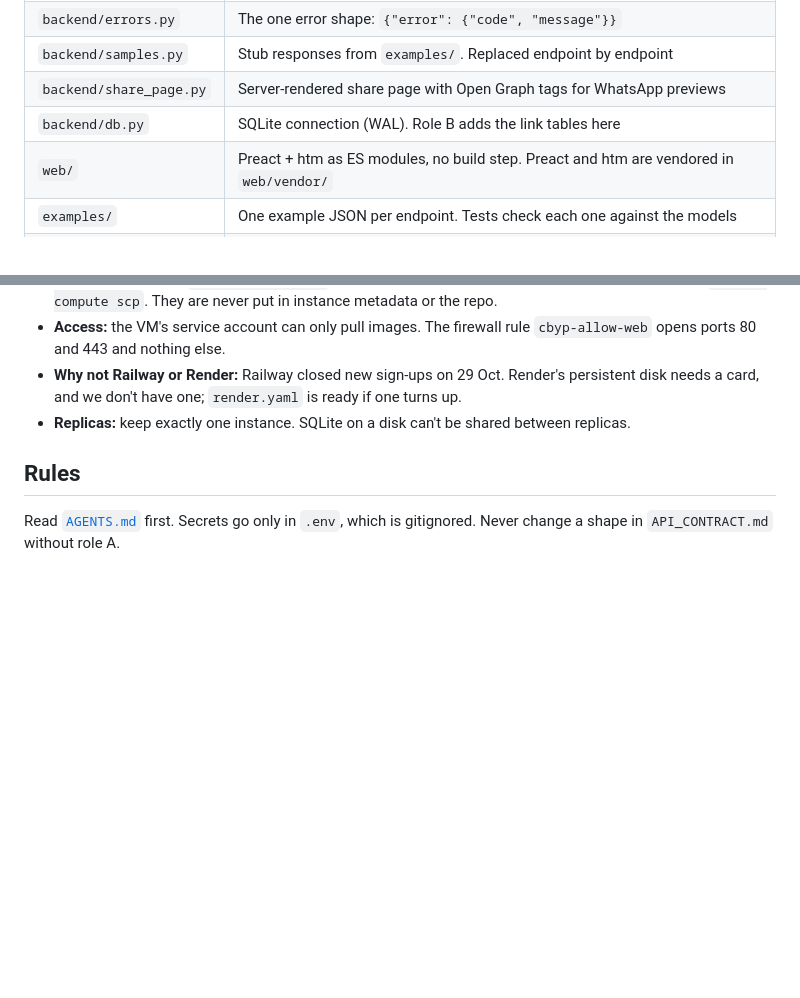
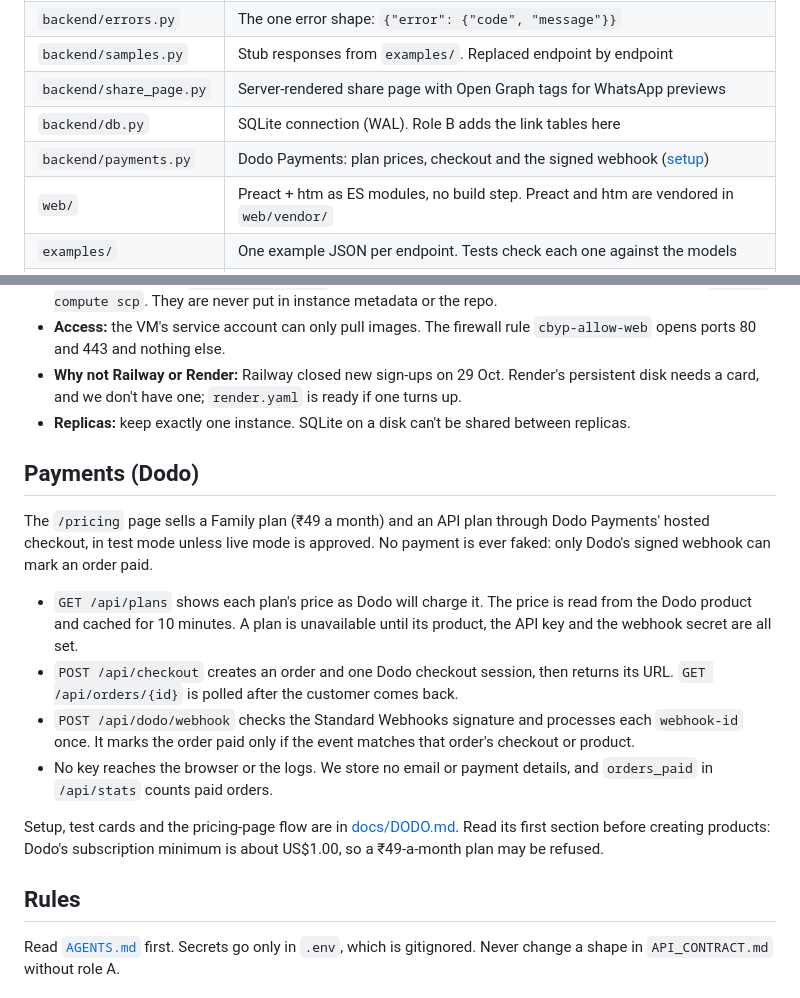
Before and after one commit to samarthputhraya/check-before-you-pay, a Markdown page: README.md, 2 parts joined by grey strips. Drawn GitHub-style; blank space fills up the shorter version.

Commit message:
Dodo setup guide for the dashboard (test mode) and a Payments section in the README

```diff
--- a/README.md
+++ b/README.md
@@ -29,6 +29,7 @@ Run the tests with `pytest`.
 | `backend/samples.py` | Stub responses from `examples/`. Replaced endpoint by endpoint |
 | `backend/share_page.py` | Server-rendered share page with Open Graph tags for WhatsApp previews |
 | `backend/db.py` | SQLite connection (WAL). Role B adds the link tables here |
+| `backend/payments.py` | Dodo Payments: plan prices, checkout and the signed webhook ([setup](docs/DODO.md)) |
 | `web/` | Preact + htm as ES modules, no build step. Preact and htm are vendored in `web/vendor/` |
 | `examples/` | One example JSON per endpoint. Tests check each one against the models |
 | `seed/` | Demo data, loaded with one command (role B) |
@@ -44,6 +45,23 @@ The live site is **https://34-45-129-243.sslip.io**. It runs on one Google Cloud
 - **Access:** the VM's service account can only pull images. The firewall rule `cbyp-allow-web` opens ports 80 and 443 and nothing else.
 - **Why not Railway or Render:** Railway closed new sign-ups on 29 Oct. Render's persistent disk needs a card, and we don't have one; `render.yaml` is ready if one turns up.
 - **Replicas:** keep exactly one instance. SQLite on a disk can't be shared between replicas.
+
+## Payments (Dodo)
+
+The `/pricing` page sells a Family plan (₹49 a month) and an API plan through Dodo Payments' hosted checkout, in
+test mode unless live mode is approved. No payment is ever faked: only Dodo's signed webhook can mark an order paid.
+
+- `GET /api/plans` shows each plan's price as Dodo will charge it. The price is read from the Dodo product and
+  cached for 10 minutes. A plan is unavailable until its product, the API key and the webhook secret are all set.
+- `POST /api/checkout` creates an order and one Dodo checkout session, then returns its URL. `GET /api/orders/{id}`
+  is polled after the customer comes back.
+- `POST /api/dodo/webhook` checks the Standard Webhooks signature and processes each `webhook-id` once. It marks the
+  order paid only if the event matches that order's checkout or product.
+- No key reaches the browser or the logs. We store no email or payment details, and `orders_paid` in `/api/stats`
+  counts paid orders.
+
+Setup, test cards and the pricing-page flow are in [docs/DODO.md](docs/DODO.md). Read its first section before
+creating products: Dodo's subscription minimum is about US$1.00, so a ₹49-a-month plan may be refused.
 
 ## Rules
 
```
Also changed, not shown: docs/DODO.md (added, +149 -0 lines).
